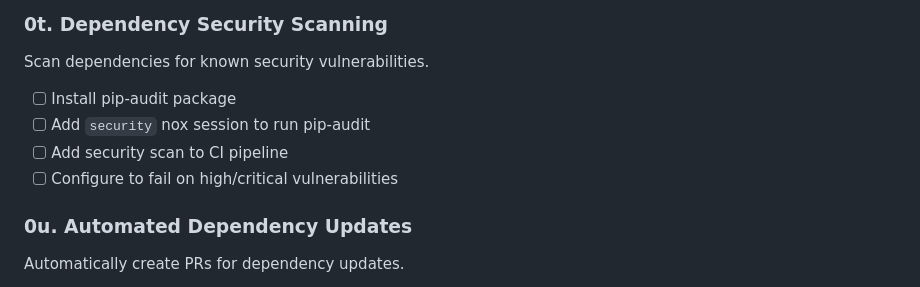
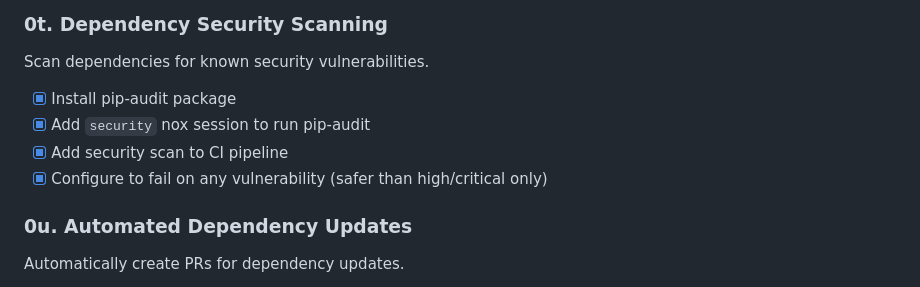
Before and after one commit to RoaldO/carry-on, a Markdown page: ROADMAP.md, the part around the change. Rendered like a GitHub page.

Commit message:
Mark dependency security scanning as complete in roadmap
Co-Authored-By: Claude Opus 4.5 <noreply@anthropic.com>

```diff
--- a/ROADMAP.md
+++ b/ROADMAP.md
@@ -201,10 +201,10 @@ Catch issues before commit to prevent CI failures and keep commits clean.
 
 ### 0t. Dependency Security Scanning
 Scan dependencies for known security vulnerabilities.
-- [ ] Install pip-audit package
-- [ ] Add `security` nox session to run pip-audit
-- [ ] Add security scan to CI pipeline
-- [ ] Configure to fail on high/critical vulnerabilities
+- [x] Install pip-audit package
+- [x] Add `security` nox session to run pip-audit
+- [x] Add security scan to CI pipeline
+- [x] Configure to fail on any vulnerability (safer than high/critical only)
 
 ### 0u. Automated Dependency Updates
 Automatically create PRs for dependency updates.
```
